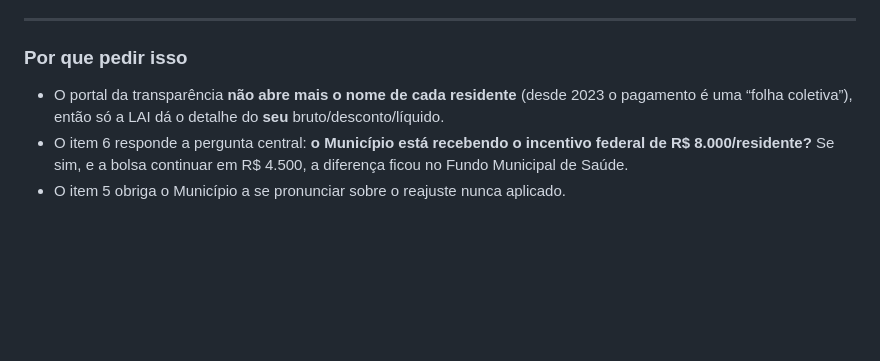
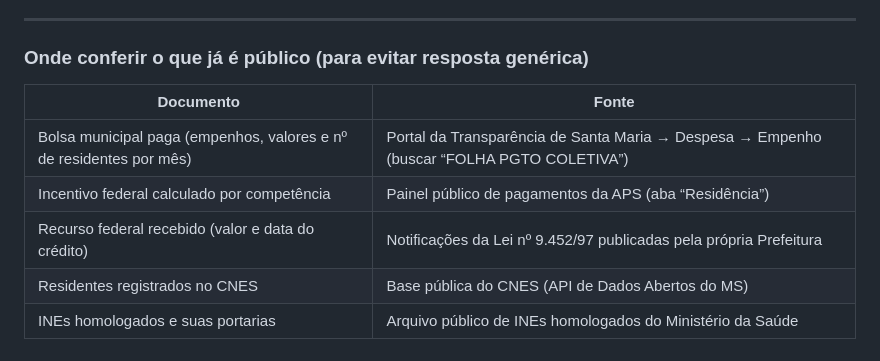
Before and after one commit to skabite/bolsa-residentes-santa-maria, a Markdown page: pedidos/pedido-prefeitura.md, the part around one of its changes. GitHub-like rendering; blank space fills up the shorter version.

```diff
--- a/pedidos/pedido-prefeitura.md
+++ b/pedidos/pedido-prefeitura.md
@@ -54,10 +80,12 @@ paga aos médicos residentes de Medicina de Família e Comunidade (Lei municipal
 
 ---
 
-### Por que pedir isso
-- O portal da transparência **não abre mais o nome de cada residente** (desde 2023 o pagamento é uma
-  “folha coletiva”), então só a LAI dá o detalhe do **seu** bruto/desconto/líquido.
-- O item 6 responde a pergunta central: **o Município está recebendo o incentivo federal de
-  R$ 8.000/residente?** Se sim, e a bolsa continuar em R$ 4.500, a diferença ficou no Fundo
-  Municipal de Saúde.
-- O item 5 obriga o Município a se pronunciar sobre o reajuste nunca aplicado.
+### Onde conferir o que já é público (para evitar resposta genérica)
+
+| Documento | Fonte |
+|---|---|
+| Bolsa municipal paga (empenhos, valores e nº de residentes por mês) | Portal da Transparência de Santa Maria → Despesa → Empenho (buscar “FOLHA PGTO COLETIVA”) |
+| Incentivo federal calculado por competência | Painel público de pagamentos da APS (aba “Residência”) |
+| Recurso federal recebido (valor e data do crédito) | Notificações da Lei nº 9.452/97 publicadas pela própria Prefeitura |
+| Residentes registrados no CNES | Base pública do CNES (API de Dados Abertos do MS) |
+| INEs homologados e suas portarias | Arquivo público de INEs homologados do Ministério da Saúde |
```
Also changed, not shown: other parts of pedidos/pedido-prefeitura.md (+65 -39 lines), README.md (+7 -4 lines), pedidos/pedido-ministerio-saude.md (+57 -41 lines).
